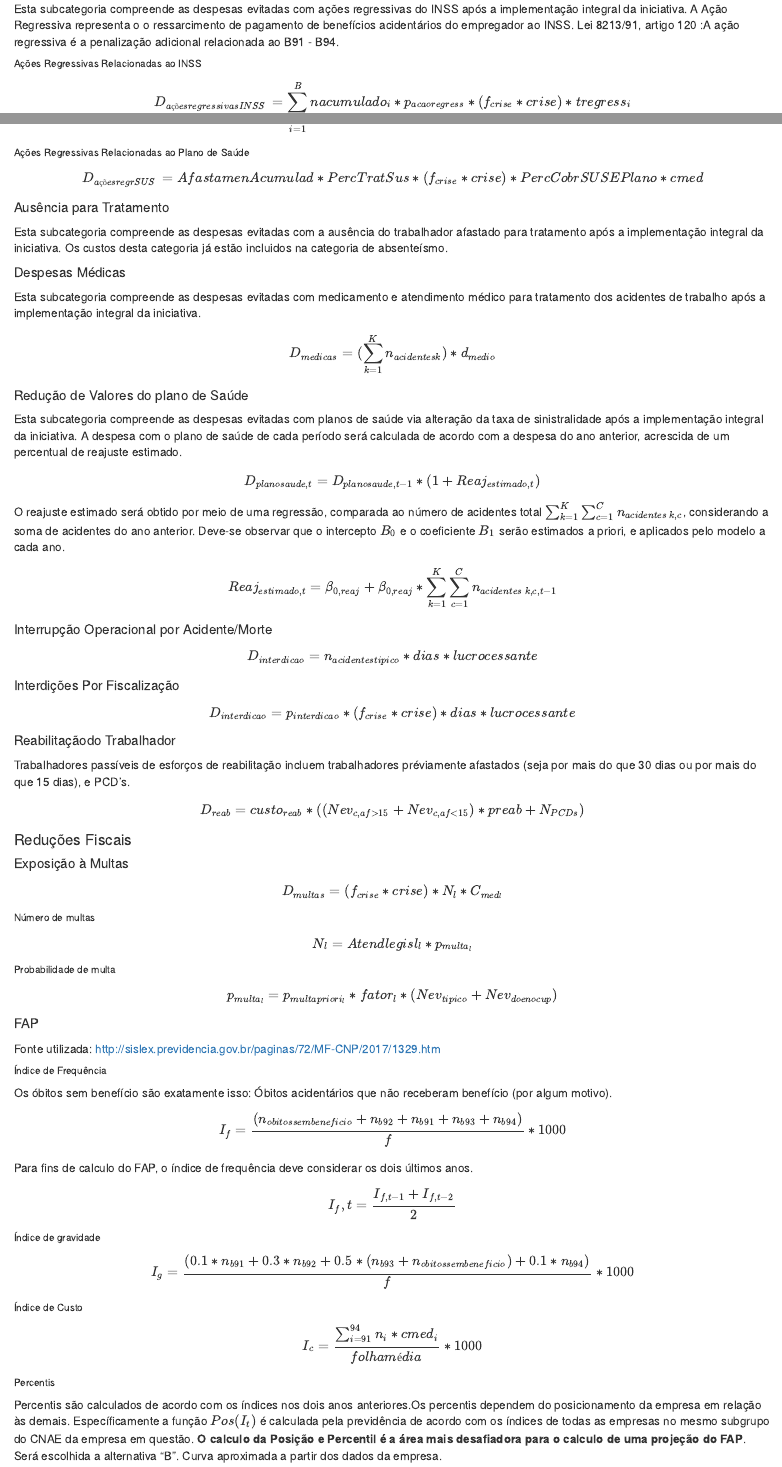
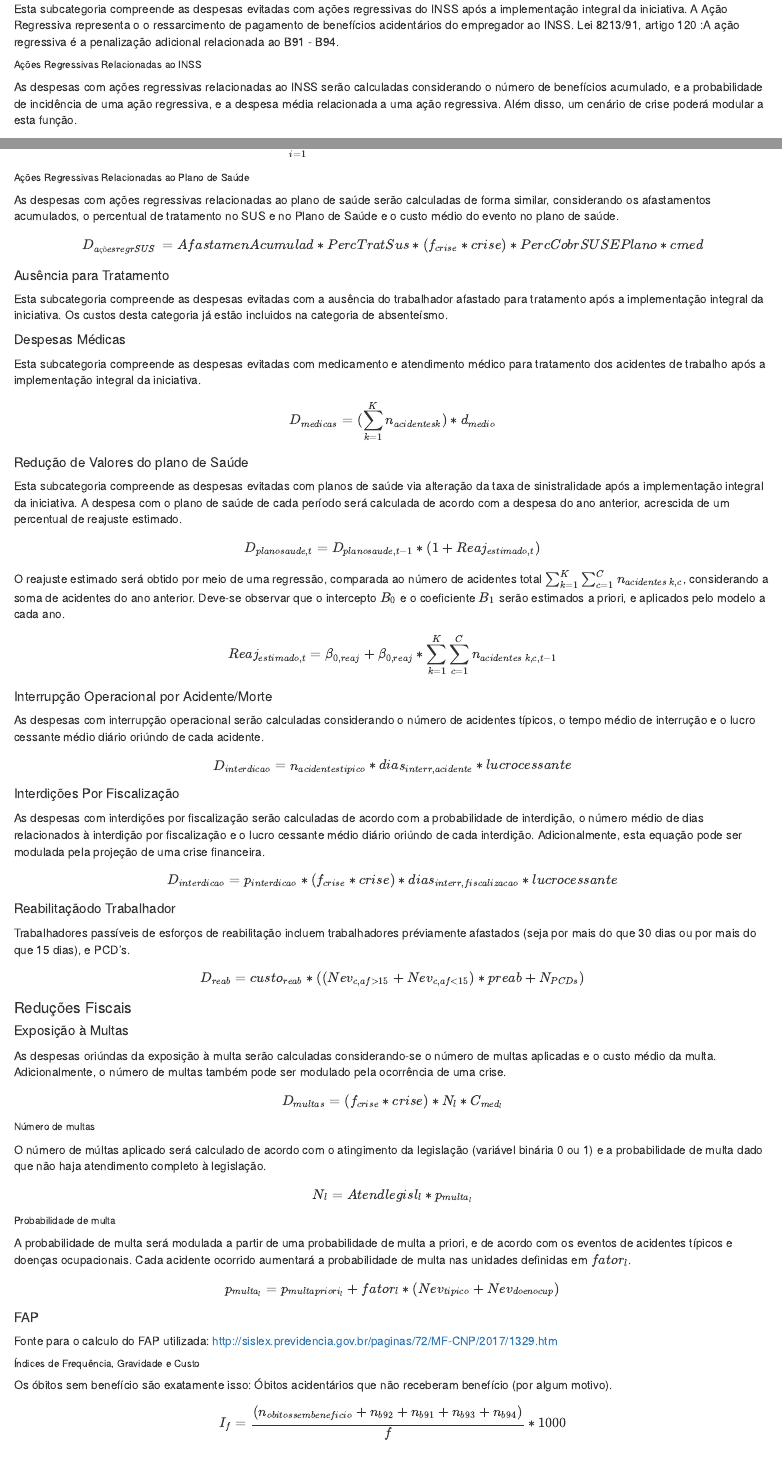
Before and after one commit to pedroliman/oshcba, an R Markdown document (R/equacoes.Rmd): the page in a window 1100 px wide, from 2130 px down before the commit and from 2600 px down after it, so that both start at the same text, and a second part further down, joined at a grey line. Rendered offline with R 4.5, knitr and Pandoc, with nearby package versions; both versions are drawn in the output format of the newer one.

Commit message:
alterações nas formulas

```diff
--- a/R/equacoes.Rmd
+++ b/R/equacoes.Rmd
@@ -110,10 +120,12 @@ Esta subcategoria compreende as despesas evitadas com ações regressivas do INS
 
 ###### Ações Regressivas Relacionadas ao INSS
 
+As despesas com ações regressivas relacionadas ao INSS serão calculadas considerando o número de benefícios acumulado, e a probabilidade de incidência de uma ação regressiva, e a despesa média relacionada a uma ação regressiva. Além disso, um cenário de crise poderá modular a esta função.
 $$D_{ações regressivas INSS} =  \sum_{i=1}^{B} nacumulado_i * p_{acaoregress} * (f_{crise}*crise) * tregress_{i}  $$
 
 ###### Ações Regressivas Relacionadas ao Plano de Saúde
 
+As despesas com ações regressivas relacionadas ao plano de saúde serão calculadas de forma similar, considerando os afastamentos acumulados, o percentual de tratamento no SUS e no Plano de Saúde e o custo médio do evento no plano de saúde.
 $$D_{açõesregrSUS} =  AfastamenAcumulad * PercTratSus * (f_{crise}*crise) * PercCobrSUSEPlano * cmed$$
 
 ##### Ausência para Tratamento
@@ -137,38 +149,38 @@ $$Reaj_{estimado,t} = \beta_{0,reaj} +\beta_{0,reaj} * \sum_{k=1}^{K} {\sum_{c=1
 
 ##### Interrupção Operacional por Acidente/Morte
 
-$$D_{interdicao} = n_{acidentestipico} * dias * lucrocessante$$
+As despesas com interrupção operacional serão calculadas considerando o número de acidentes típicos, o tempo médio de interrução e o lucro cessante médio diário oriúndo de cada acidente.
+$$D_{interdicao} = n_{acidentestipico} * dias_{interr,acidente} * lucrocessante$$
 
 ##### Interdições Por Fiscalização
-
-$$D_{interdicao} = p_{interdicao} * (f_{crise}*crise) * dias * lucrocessante $$
+As despesas com interdições por fiscalização serão calculadas de acordo com a probabilidade de interdição, o número médio de dias relacionados à interdição por fiscalização e o lucro cessante médio diário oriúndo de cada interdição. Adicionalmente, esta equação pode ser modulada pela projeção de uma crise financeira.
+$$D_{interdicao} = p_{interdicao} * (f_{crise}*crise) * dias_{interr,fiscalizacao} * lucrocessante $$
 
 ##### Reabilitaçãodo Trabalhador
 
 Trabalhadores passíveis de esforços de reabilitação incluem trabalhadores préviamente afastados (seja por mais do que 30 dias ou por mais do que 15 dias), e PCD's.
-
 $$D_{reab} = custo_{reab} * ((Nev_{c, af>15} + Nev_{c, af<15}) * preab + N_{PCDs}) $$
 
 #### Reduções Fiscais
 
 ##### Exposição à Multas
 
+As despesas oriúndas da exposição à multa serão calculadas considerando-se o número de multas aplicadas e o custo médio da multa. Adicionalmente, o número de multas também pode ser modulado pela ocorrência de uma crise.
 $$D_{multas}= (f_{crise}*crise) * N_l * C_{med_l}$$
 
 ###### Número de multas
-
+O número de múltas aplicado será calculado de acordo com o atingimento da legislação (variável binária 0 ou 1) e a probabilidade de multa dado que não haja atendimento completo à legislação.
 $$N_l = Atendlegisl_l * p_{multa_l}$$
 
 ###### Probabilidade de multa
-
-$$ p_{multa_l} =  p_{multapriori_l} * fator_{l} * (Nev_{tipico} + Nev_{doenocup})$$
+A probabilidade de multa será modulada a partir de uma probabilidade de multa a priori, e de acordo com os eventos de acidentes típicos e doenças ocupacionais. Cada acidente ocorrido aumentará a probabilidade de multa nas unidades definidas em $fator_{l}$.
+$$ p_{multa_l} =  p_{multapriori_l} + fator_{l} * (Nev_{tipico} + Nev_{doenocup})$$
 
 ##### FAP
 
-Fonte utilizada: http://sislex.previdencia.gov.br/paginas/72/MF-CNP/2017/1329.htm
+Fonte para o calculo do FAP utilizada: <http://sislex.previdencia.gov.br/paginas/72/MF-CNP/2017/1329.htm>
 
-
-###### Índice de Frequência
+###### Índices de Frequência, Gravidade e Custo
 
 Os óbitos sem benefício são exatamente isso: Óbitos acidentários que não receberam benefício (por algum motivo).
 
@@ -178,11 +190,11 @@ Para fins de calculo do FAP, o índice de frequência deve considerar os dois ú
 
 $$I_f,t = \frac{I_{f,t-1} + I_{f,t-2}}{2}$$
 
-###### Índice de gravidade
+O índice de gravidade será calculado a partir desta fórmula:
 
 $$I_g = \frac{(0.1*n_{b91}+0.3*n_{b92}+0.5*(n_{b93}+n_{obitossembeneficio})+0.1*n_{b94})}{f}* 1000$$
 
-###### Índice de Custo
+E o índice de custo será calculado a partir desta fórmula:
 
 $$I_c = \frac{\sum_{i=91}^{94} n_{i}*cmed_{i}}{folhamédia} * 1000$$
 
```
Also changed, not shown: figures/quadro_beneficios.png (added), R/equacoes.Rmd (16 more changed lines), 1 other file.
